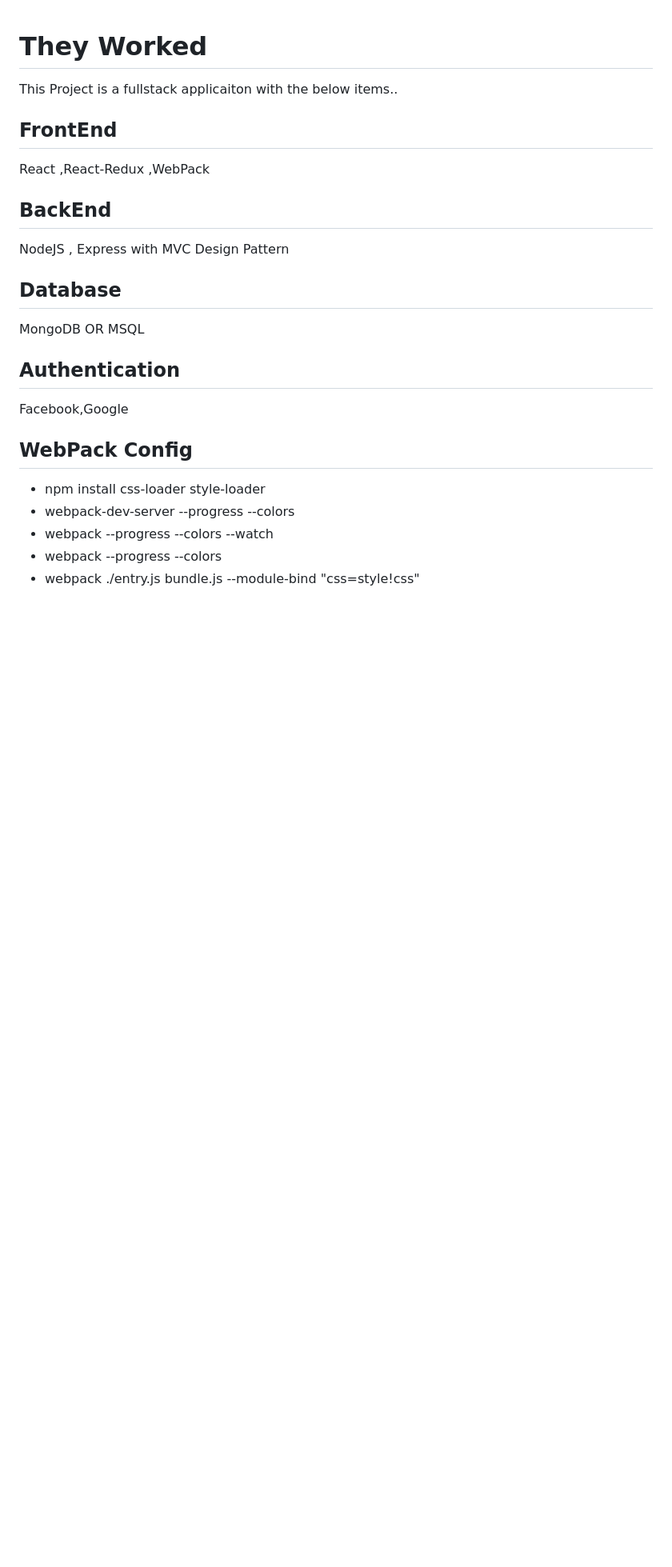
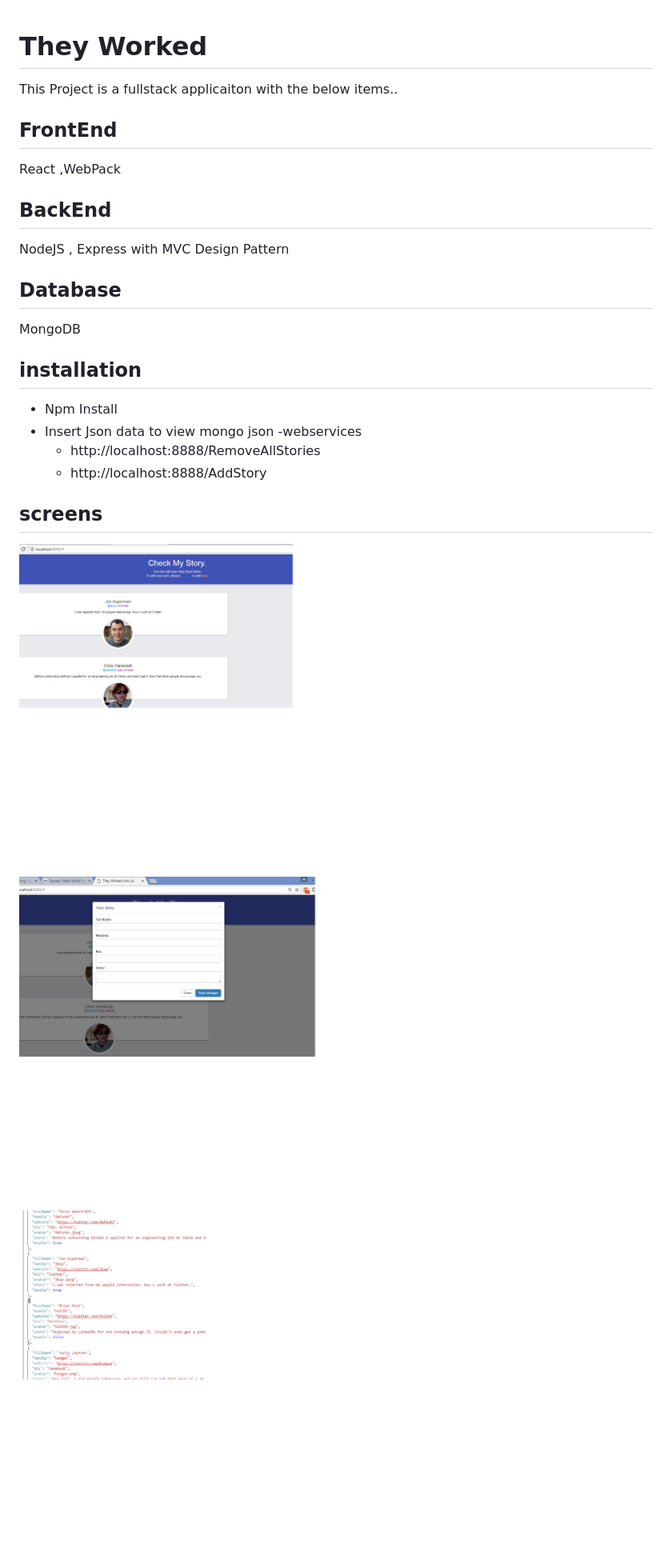
Before and after one commit to sameh-g/GAPP, a Markdown page: README.md, the part around the change. Shown: that part at 80% size. Drawn GitHub-style; pictures changed too: imgs/1.png (added), imgs/2.png (added), imgs/3.png (added); blank space fills up the shorter version.

```diff
--- a/README.md
+++ b/README.md
@@ -3,18 +3,25 @@
 This Project is a fullstack applicaiton with the below items..
 ## FrontEnd
    React
-   ,React-Redux
    ,WebPack
 ## BackEnd
    NodeJS , Express with MVC Design Pattern
 ## Database
-   MongoDB OR MSQL
-## Authentication
-   Facebook,Google
+   MongoDB
 
- ##  WebPack Config
-  *  npm install css-loader style-loader
-  * webpack-dev-server --progress --colors
-  * webpack --progress --colors --watch
-  * webpack --progress --colors
-  * webpack ./entry.js bundle.js --module-bind "css=style!css"
+
+ ##  installation
+
+ - Npm Install
+ - Insert Json data to view mongo json
+ -webservices
+   - http://localhost:8888/RemoveAllStories
+   - http://localhost:8888/AddStory
+
+
+
+
+## screens
+ ![alt text](imgs/1.png)
+  ![alt text](imgs/2.png)
+   ![alt text](imgs/3.png)
```
Also changed, not shown: 1 other file.
